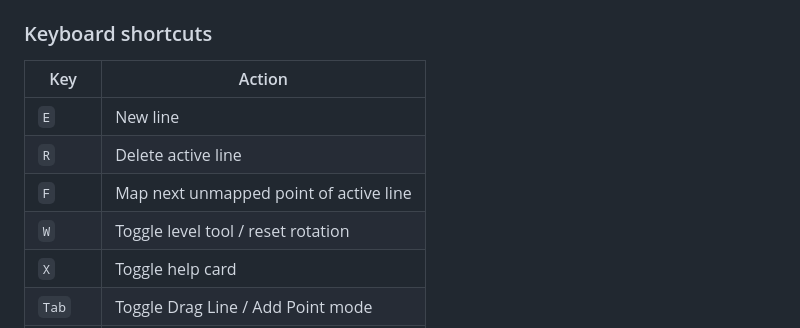
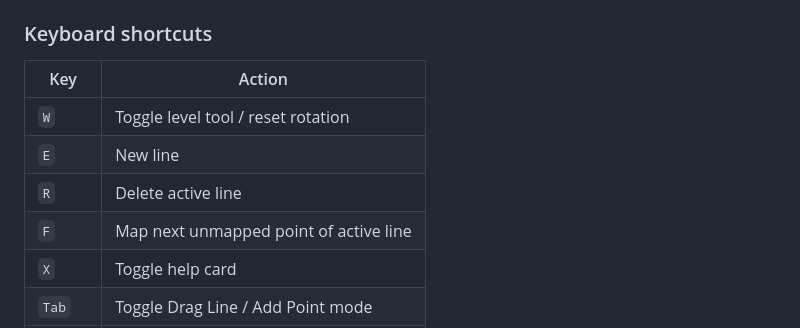
Before and after one commit to kluter/TracePoint, a Markdown page: README.md, the part around the change. GitHub-like rendering.

Commit message:
change hotkey sequence in readme

```diff
--- a/README.md
+++ b/README.md
@@ -100,10 +100,10 @@ The ideal result is a small, round ellipse. If you see a large or elongated one,
 
 | Key | Action |
 |---|---|
+| `W` | Toggle level tool / reset rotation |
 | `E` | New line |
 | `R` | Delete active line |
 | `F` | Map next unmapped point of active line |
-| `W` | Toggle level tool / reset rotation |
 | `X` | Toggle help card |
 | `Tab` | Toggle Drag Line / Add Point mode |
 | `1` – `5` | Jump to line 1–5 |
```
